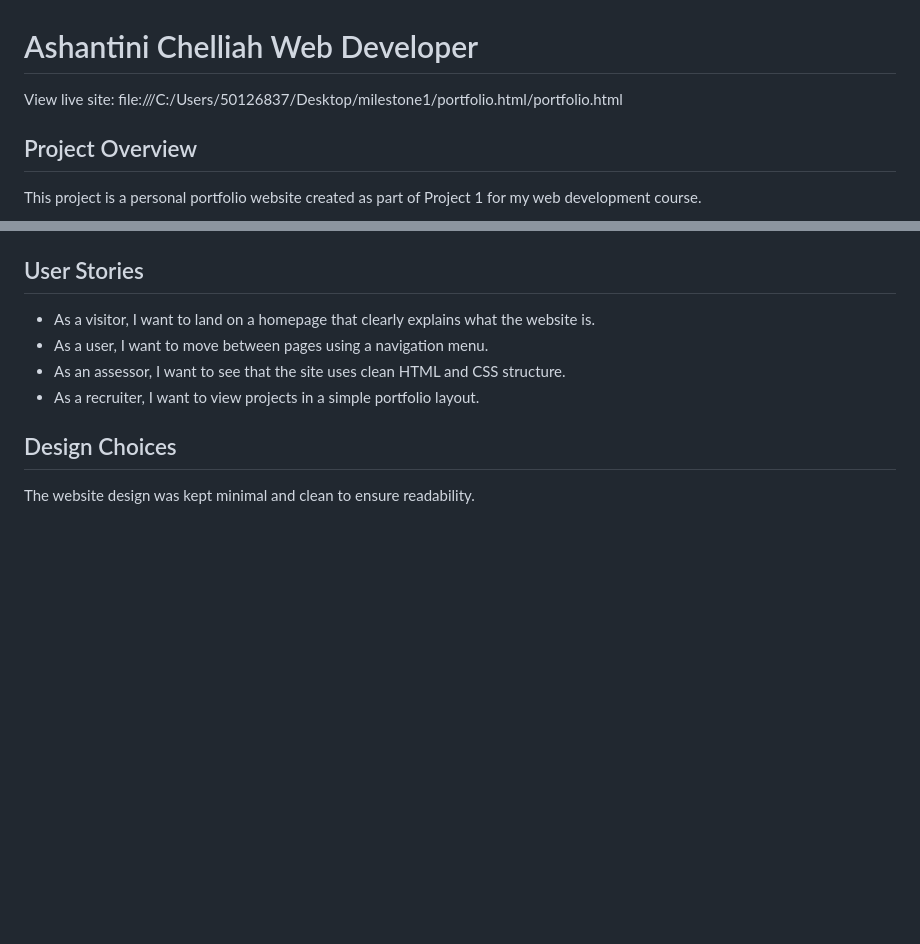
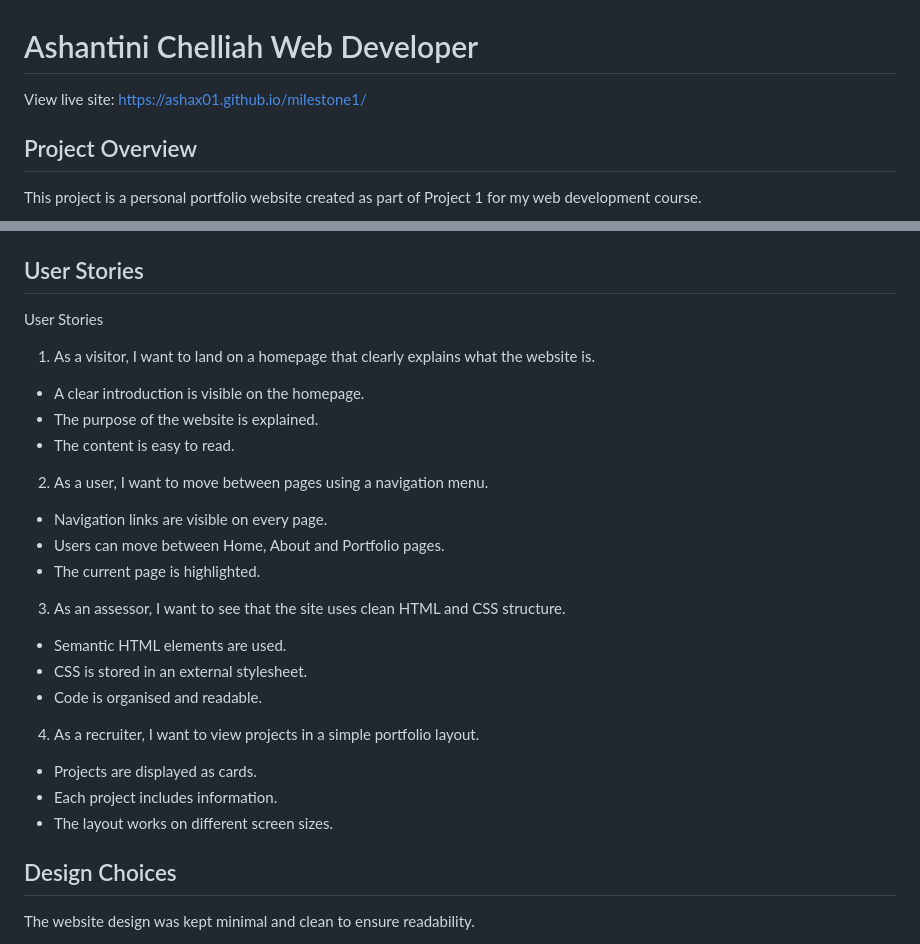
Before and after one commit to ashax01/milestone1, a Markdown page: README.md/README.md, 2 parts joined by grey strips. Drawn GitHub-style; blank space fills up the shorter version.

Commit message:
Revise README with new site link and user stories
Updated live site link and reformatted user stories for clarity.

```diff
--- a/README.md/README.md
+++ b/README.md/README.md
@@ -1,6 +1,6 @@
 # Ashantini Chelliah Web Developer
 
-View live site: file:///C:/Users/50126837/Desktop/milestone1/portfolio.html/portfolio.html
+View live site: https://ashax01.github.io/milestone1/
 
 ## Project Overview
 
@@ -33,11 +33,31 @@ Users should be able to:
 
 ## User Stories
 
-- As a visitor, I want to land on a homepage that clearly explains what the website is.
-- As a user, I want to move between pages using a navigation menu.
-- As an assessor, I want to see that the site uses clean HTML and CSS structure.
-- As a recruiter, I want to view projects in a simple portfolio layout.
+User Stories
 
+1. As a visitor, I want to land on a homepage that clearly explains what the website is.
+
+- A clear introduction is visible on the homepage.
+- The purpose of the website is explained.
+- The content is easy to read.
+
+2. As a user, I want to move between pages using a navigation menu.
+
+- Navigation links are visible on every page.
+- Users can move between Home, About and Portfolio pages.
+- The current page is highlighted.
+
+3. As an assessor, I want to see that the site uses clean HTML and CSS structure.
+
+- Semantic HTML elements are used.
+- CSS is stored in an external stylesheet.
+- Code is organised and readable.
+
+4. As a recruiter, I want to view projects in a simple portfolio layout.
+
+- Projects are displayed as cards.
+- Each project includes information.
+- The layout works on different screen sizes.
 
 
 ## Design Choices
```
